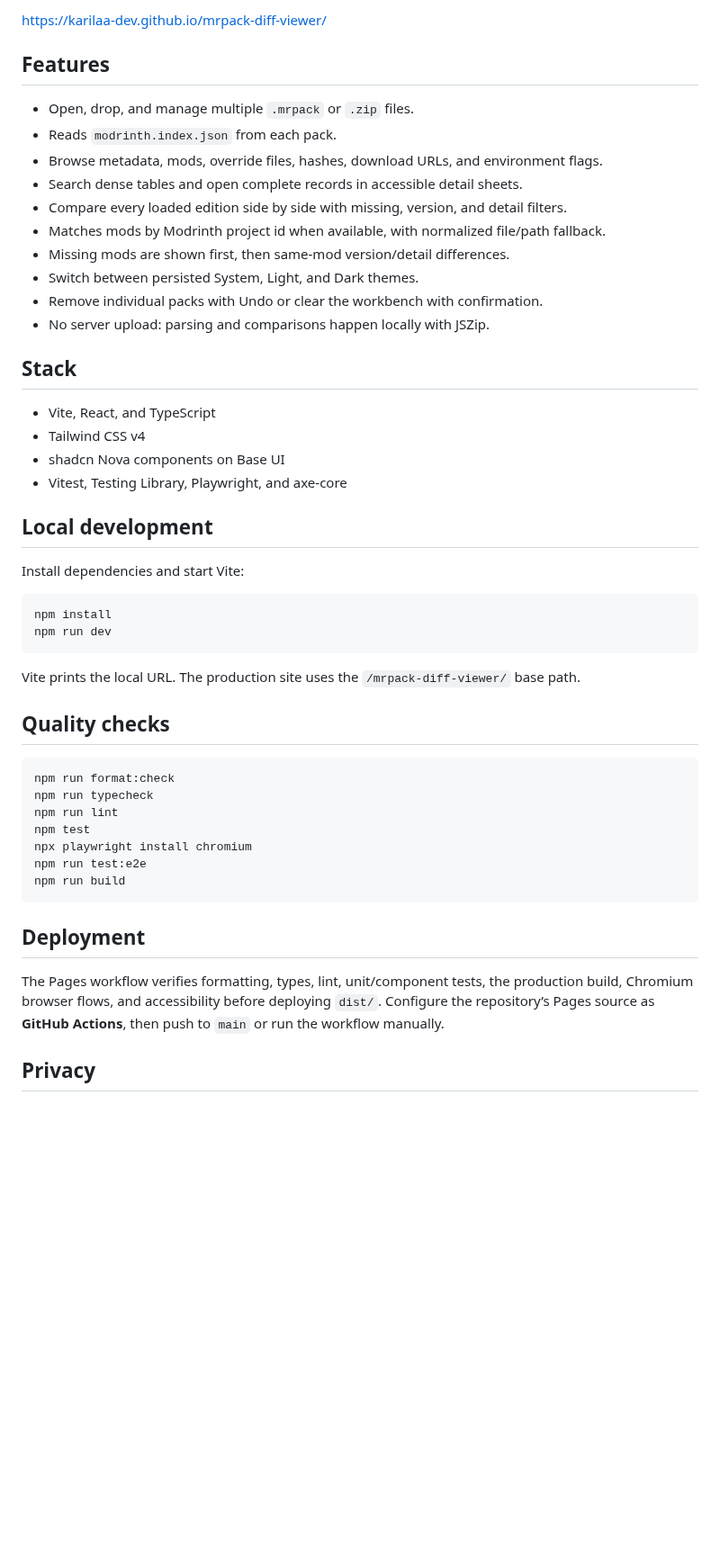
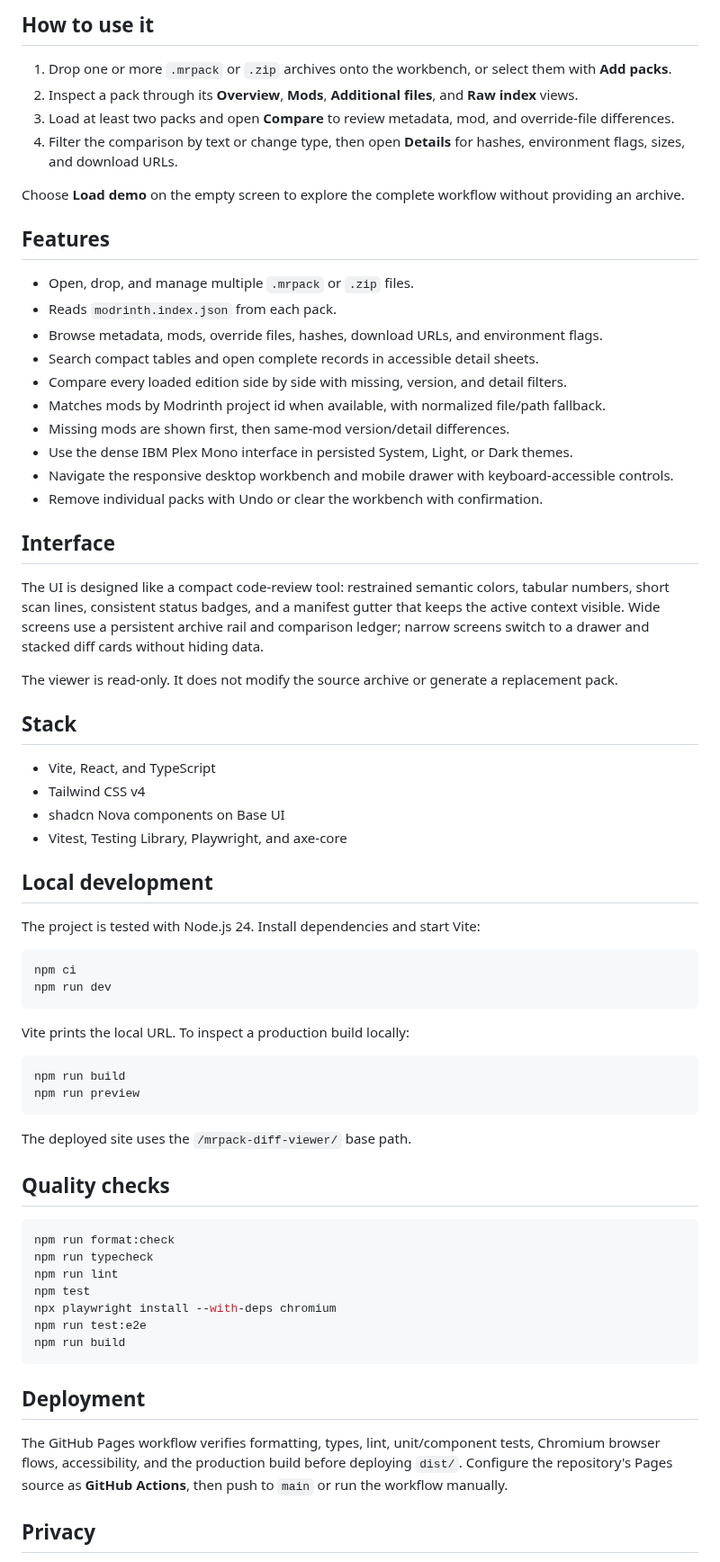
Before and after one commit to karilaa-dev/mrpack-diff-viewer, a Markdown page: README.md, the part around one of its changes. Shown at 90% size. Rendered like a GitHub page; blank space fills up the shorter version.

Commit message:
Refresh README and workbench screenshot
- Document the updated MRPACK Diff Viewer workflow and interface
- Update local development, quality checks, deployment, and privacy guidance
- Replace the README screenshot with the latest workbench view

````diff
--- a/README.md
+++ b/README.md
@@ -8,18 +8,31 @@ A private, client-side workbench for inspecting Modrinth `.mrpack` archives and
 
-https://karilaa-dev.github.io/mrpack-diff-viewer/
+## How to use it
+
+1. Drop one or more `.mrpack` or `.zip` archives onto the workbench, or select them with **Add packs**.
+2. Inspect a pack through its **Overview**, **Mods**, **Additional files**, and **Raw index** views.
+3. Load at least two packs and open **Compare** to review metadata, mod, and override-file differences.
+4. Filter the comparison by text or change type, then open **Details** for hashes, environment flags, sizes, and download URLs.
+
+Choose **Load demo** on the empty screen to explore the complete workflow without providing an archive.
 
 ## Features
 
 - Open, drop, and manage multiple `.mrpack` or `.zip` files.
 - Reads `modrinth.index.json` from each pack.
 - Browse metadata, mods, override files, hashes, download URLs, and environment flags.
-- Search dense tables and open complete records in accessible detail sheets.
+- Search compact tables and open complete records in accessible detail sheets.
 - Compare every loaded edition side by side with missing, version, and detail filters.
 - Matches mods by Modrinth project id when available, with normalized file/path fallback.
 - Missing mods are shown first, then same-mod version/detail differences.
-- Switch between persisted System, Light, and Dark themes.
+- Use the dense IBM Plex Mono interface in persisted System, Light, or Dark themes.
+- Navigate the responsive desktop workbench and mobile drawer with keyboard-accessible controls.
 - Remove individual packs with Undo or clear the workbench with confirmation.
-- No server upload: parsing and comparisons happen locally with JSZip.
+
+## Interface
+
+The UI is designed like a compact code-review tool: restrained semantic colors, tabular numbers, short scan lines, consistent status badges, and a manifest gutter that keeps the active context visible. Wide screens use a persistent archive rail and comparison ledger; narrow screens switch to a drawer and stacked diff cards without hiding data.
+
+The viewer is read-only. It does not modify the source archive or generate a replacement pack.
 
 ## Stack
 
@@ -30,14 +43,21 @@ https://karilaa-dev.github.io/mrpack-diff-viewer/
 
 ## Local development
 
-Install dependencies and start Vite:
+The project is tested with Node.js 24. Install dependencies and start Vite:
 
 ```bash
-npm install
+npm ci
 npm run dev
 ```
 
-Vite prints the local URL. The production site uses the `/mrpack-diff-viewer/` base path.
+Vite prints the local URL. To inspect a production build locally:
+
+```bash
+npm run build
+npm run preview
+```
+
+The deployed site uses the `/mrpack-diff-viewer/` base path.
 
 ## Quality checks
 
@@ -46,14 +66,14 @@ npm run format:check
 npm run typecheck
 npm run lint
 npm test
-npx playwright install chromium
+npx playwright install --with-deps chromium
 npm run test:e2e
 npm run build
 ```
 
 ## Deployment
 
-The Pages workflow verifies formatting, types, lint, unit/component tests, the production build, Chromium browser flows, and accessibility before deploying `dist/`. Configure the repository’s Pages source as **GitHub Actions**, then push to `main` or run the workflow manually.
+The GitHub Pages workflow verifies formatting, types, lint, unit/component tests, Chromium browser flows, accessibility, and the production build before deploying `dist/`. Configure the repository's Pages source as **GitHub Actions**, then push to `main` or run the workflow manually.
 
 ## Privacy
 
````
Also changed, not shown: other parts of README.md (+4 -4 lines), assets/screenshot.png.
